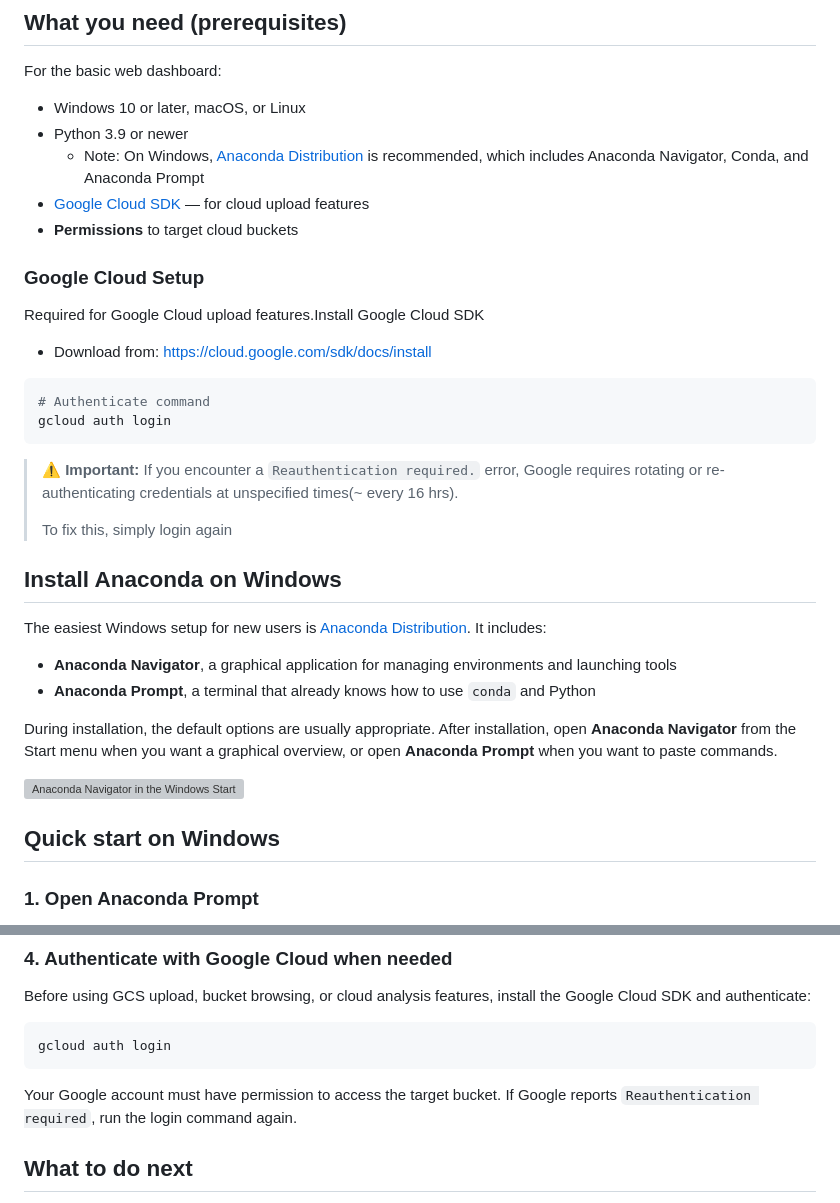
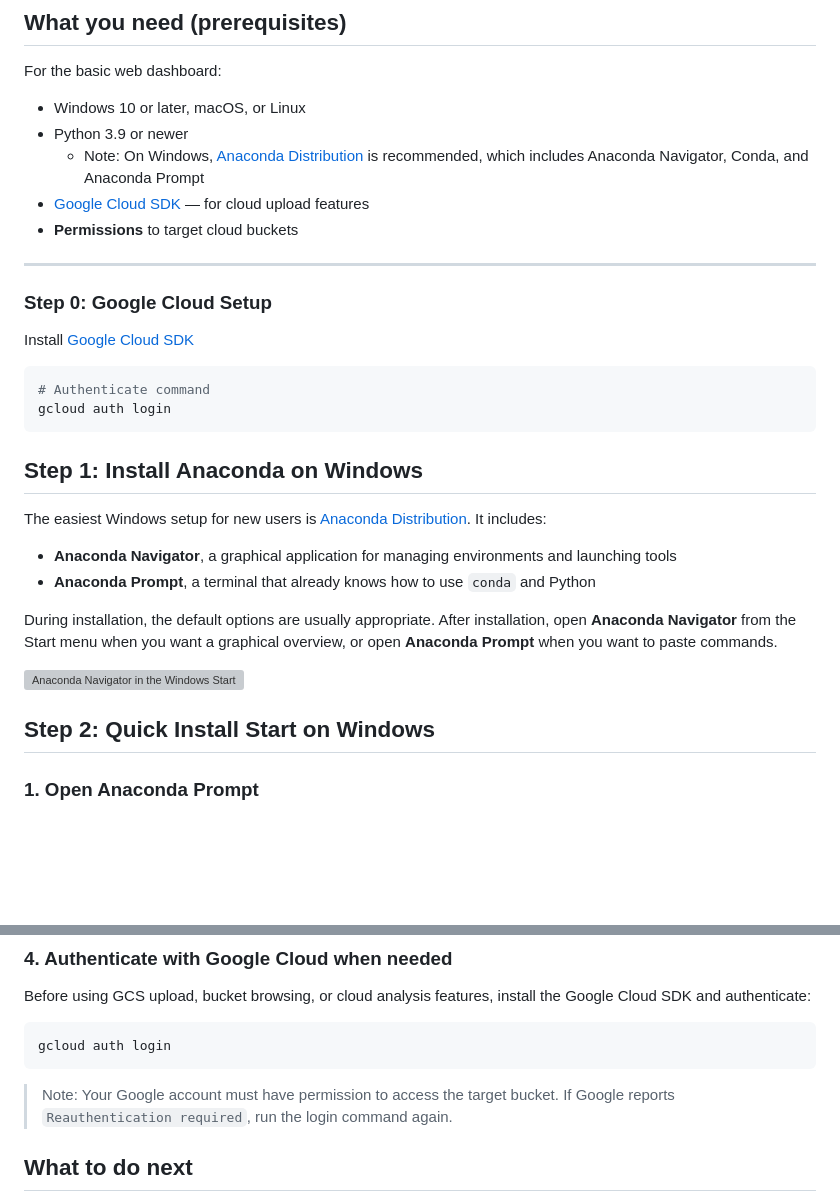
Before and after one commit to MichaelAkridge-NOAA/jetstream, a Markdown page: README.md, 2 parts joined by grey strips. Drawn GitHub-style; blank space fills up the shorter version; grey boxes are pictures that could not be loaded.

````diff
--- a/README.md
+++ b/README.md
@@ -29,19 +29,17 @@ For the basic web dashboard:
    - Note: On Windows, [Anaconda Distribution](https://www.anaconda.com/download) is recommended, which includes Anaconda Navigator, Conda, and Anaconda Prompt
 - [Google Cloud SDK](https://cloud.google.com/sdk/docs/install) — for cloud upload features
 - **Permissions** to target cloud buckets
+---
 
-### Google Cloud Setup
+### Step 0: Google Cloud Setup
 
-Required for Google Cloud upload features.Install Google Cloud SDK
-- Download from: https://cloud.google.com/sdk/docs/install
+Install [Google Cloud SDK](https://cloud.google.com/sdk/docs/install)
 ```bash
 # Authenticate command
 gcloud auth login
 ```
-> **⚠️ Important:** If you encounter a `Reauthentication required.` error, Google requires rotating or re-authenticating credentials at unspecified times(~ every 16 hrs).
->
-> To fix this, simply login again
-## Install Anaconda on Windows
+
+## Step 1: Install Anaconda on Windows
 
 The easiest Windows setup for new users is [Anaconda Distribution](https://www.anaconda.com/download). It includes:
 
@@ -52,7 +50,7 @@ During installation, the default options are usually appropriate. After installa
 
 ![Anaconda Navigator in the Windows Start menu](./docs/anaconda_navigator_windows.svg)
 
-## Quick start on Windows
+## Step 2: Quick Install Start on Windows
 
 ### 1. Open Anaconda Prompt
 
@@ -91,7 +89,7 @@ Before using GCS upload, bucket browsing, or cloud analysis features, install th
 ```powershell
 gcloud auth login
 ```
-
+> Note:
 Your Google account must have permission to access the target bucket. If Google reports `Reauthentication required`, run the login command again.
 
 ## What to do next
````
